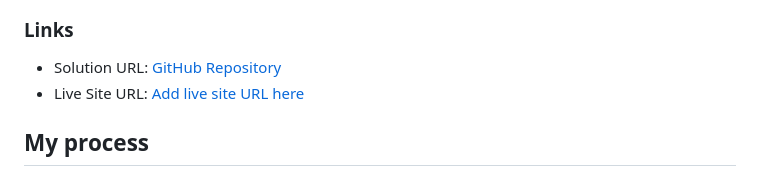
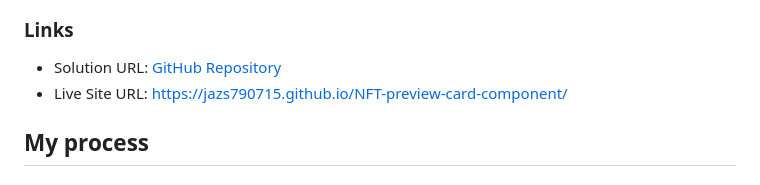
Before and after one commit to jazs790715/NFT-preview-card-component, a Markdown page: README.md, the part around the change. GitHub-like rendering.

Commit message:
add live site

```diff
--- a/README.md
+++ b/README.md
@@ -34,8 +34,8 @@ Users should be able to:
 
 ### Links
 
-- Solution URL: [GitHub Repository](https://github.com/jazs790715)
-- Live Site URL: [Add live site URL here](https://your-live-site-url.com)
+- Solution URL: [GitHub Repository](https://github.com/jazs790715/NFT-preview-card-component)
+- Live Site URL: [https://jazs790715.github.io/NFT-preview-card-component/](https://jazs790715.github.io/NFT-preview-card-component/)
 
 ## My process
 
```
